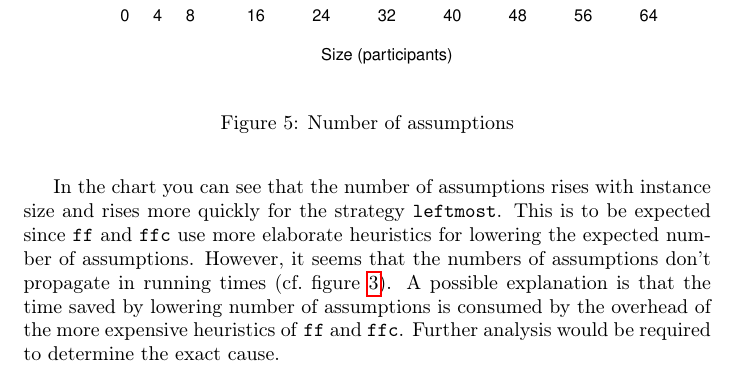
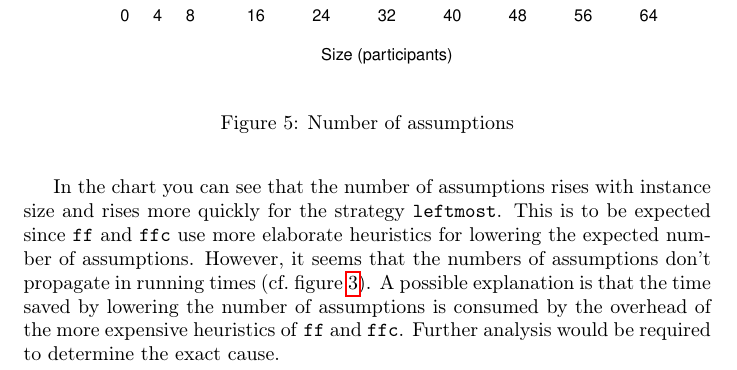
Before and after one commit to filipbartek/srp, a LaTeX document (srp.tex): part of page 9 of 10, cut so that both start at the same text. Compiled offline with pdfLaTeX.

Commit message:
Minor gramatic correction

```diff
--- a/srp.tex
+++ b/srp.tex
@@ -289,7 +289,7 @@ This is to be expected since \code{ff} and \code{ffc} use more elaborate heurist
 for lowering the expected number of assumptions.
 However, it seems that the numbers of assumptions don't propagate in running times
 (cf.~figure \ref{fig:time}).
-A possible explanation is that the time saved by lowering number of assumptions
+A possible explanation is that the time saved by lowering the number of assumptions
 is consumed by the overhead of the more expensive heuristics
 of \code{ff} and \code{ffc}.
 Further analysis would be required to determine the exact cause.
```
